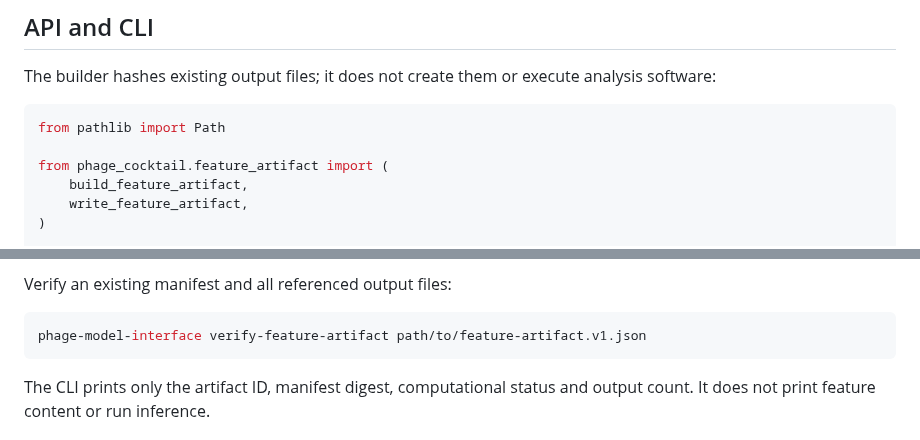
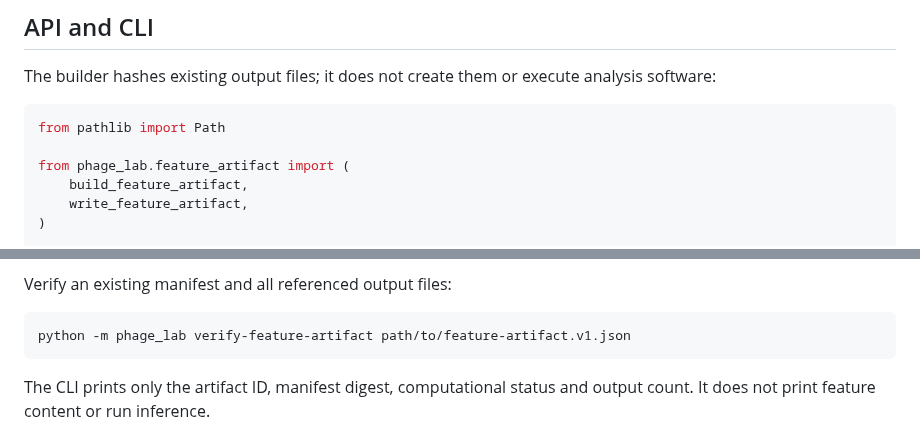
Before and after one commit to edgarcuth-web/self-driving-lab-for-phage-therapy, a Markdown page: docs/feature-artifact.md, 2 parts joined by grey strips. Rendered like a GitHub page.

Commit message:
docs: update FeatureArtifact examples for SDL CLI

````diff
--- a/docs/feature-artifact.md
+++ b/docs/feature-artifact.md
@@ -110,7 +110,7 @@ analysis software:
 ```python
 from pathlib import Path
 
-from phage_cocktail.feature_artifact import (
+from phage_lab.feature_artifact import (
     build_feature_artifact,
     write_feature_artifact,
 )
@@ -154,7 +154,7 @@ and output files created by that tool.
 Verify an existing manifest and all referenced output files:
 
 ```bash
-phage-model-interface verify-feature-artifact path/to/feature-artifact.v1.json
+python -m phage_lab verify-feature-artifact path/to/feature-artifact.v1.json
 ```
 
 The CLI prints only the artifact ID, manifest digest, computational status and
````
